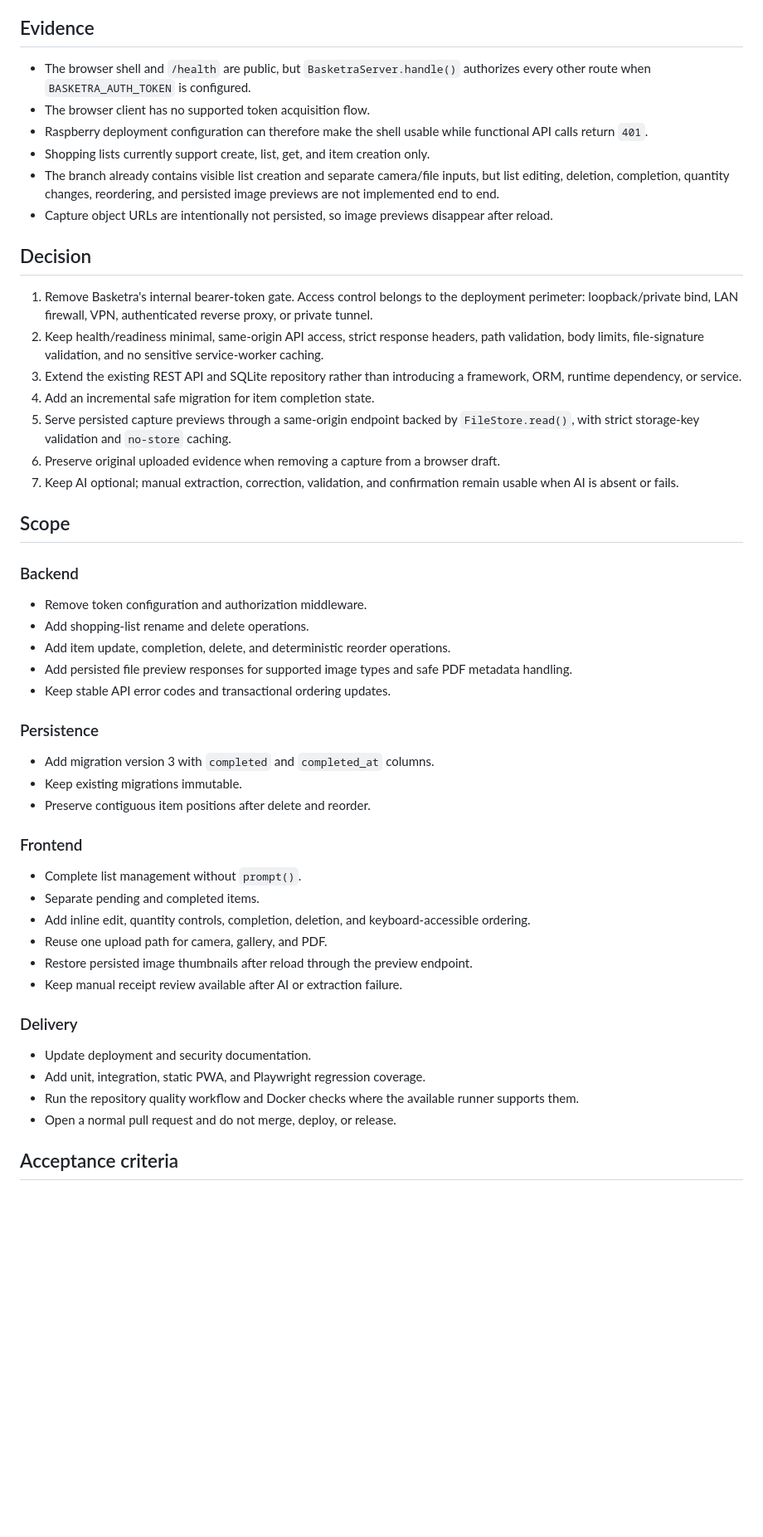
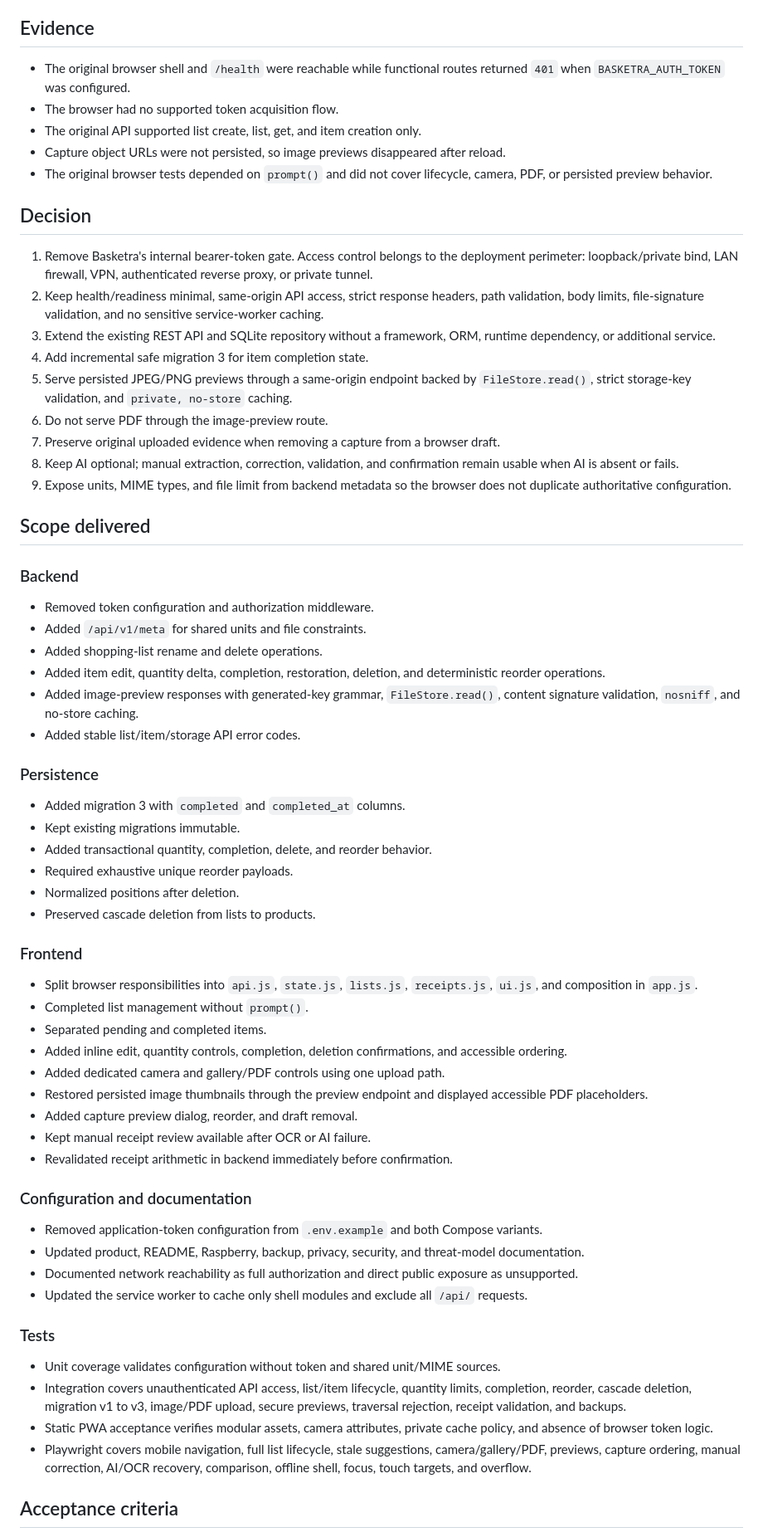
Before and after one commit to juanjoGonDev/Basketra, a Markdown page: .agents/specs/2026-07-30-private-mobile-workflows.md, the part around one of its changes. Shown at 83% size. Rendered like a GitHub page; blank space fills up the shorter version.

Commit message:
docs(spec): record private workflow implementation

```diff
--- a/.agents/specs/2026-07-30-private-mobile-workflows.md
+++ b/.agents/specs/2026-07-30-private-mobile-workflows.md
@@ -6,54 +6,69 @@ Complete Basketra as a private, mobile-first application by removing the interna
 
 ## Evidence
 
-- The browser shell and `/health` are public, but `BasketraServer.handle()` authorizes every other route when `BASKETRA_AUTH_TOKEN` is configured.
-- The browser client has no supported token acquisition flow.
-- Raspberry deployment configuration can therefore make the shell usable while functional API calls return `401`.
-- Shopping lists currently support create, list, get, and item creation only.
-- The branch already contains visible list creation and separate camera/file inputs, but list editing, deletion, completion, quantity changes, reordering, and persisted image previews are not implemented end to end.
-- Capture object URLs are intentionally not persisted, so image previews disappear after reload.
+- The original browser shell and `/health` were reachable while functional routes returned `401` when `BASKETRA_AUTH_TOKEN` was configured.
+- The browser had no supported token acquisition flow.
+- The original API supported list create, list, get, and item creation only.
+- Capture object URLs were not persisted, so image previews disappeared after reload.
+- The original browser tests depended on `prompt()` and did not cover lifecycle, camera, PDF, or persisted preview behavior.
 
 ## Decision
 
 1. Remove Basketra's internal bearer-token gate. Access control belongs to the deployment perimeter: loopback/private bind, LAN firewall, VPN, authenticated reverse proxy, or private tunnel.
 2. Keep health/readiness minimal, same-origin API access, strict response headers, path validation, body limits, file-signature validation, and no sensitive service-worker caching.
-3. Extend the existing REST API and SQLite repository rather than introducing a framework, ORM, runtime dependency, or service.
-4. Add an incremental safe migration for item completion state.
-5. Serve persisted capture previews through a same-origin endpoint backed by `FileStore.read()`, with strict storage-key validation and `no-store` caching.
-6. Preserve original uploaded evidence when removing a capture from a browser draft.
-7. Keep AI optional; manual extraction, correction, validation, and confirmation remain usable when AI is absent or fails.
+3. Extend the existing REST API and SQLite repository without a framework, ORM, runtime dependency, or additional service.
+4. Add incremental safe migration 3 for item completion state.
+5. Serve persisted JPEG/PNG previews through a same-origin endpoint backed by `FileStore.read()`, strict storage-key validation, and `private, no-store` caching.
+6. Do not serve PDF through the image-preview route.
+7. Preserve original uploaded evidence when removing a capture from a browser draft.
+8. Keep AI optional; manual extraction, correction, validation, and confirmation remain usable when AI is absent or fails.
+9. Expose units, MIME types, and file limit from backend metadata so the browser does not duplicate authoritative configuration.
 
-## Scope
+## Scope delivered
 
 ### Backend
 
-- Remove token configuration and authorization middleware.
-- Add shopping-list rename and delete operations.
-- Add item update, completion, delete, and deterministic reorder operations.
-- Add persisted file preview responses for supported image types and safe PDF metadata handling.
-- Keep stable API error codes and transactional ordering updates.
+- Removed token configuration and authorization middleware.
+- Added `/api/v1/meta` for shared units and file constraints.
+- Added shopping-list rename and delete operations.
+- Added item edit, quantity delta, completion, restoration, deletion, and deterministic reorder operations.
+- Added image-preview responses with generated-key grammar, `FileStore.read()`, content signature validation, `nosniff`, and no-store caching.
+- Added stable list/item/storage API error codes.
 
 ### Persistence
 
-- Add migration version 3 with `completed` and `completed_at` columns.
-- Keep existing migrations immutable.
-- Preserve contiguous item positions after delete and reorder.
+- Added migration 3 with `completed` and `completed_at` columns.
+- Kept existing migrations immutable.
+- Added transactional quantity, completion, delete, and reorder behavior.
+- Required exhaustive unique reorder payloads.
+- Normalized positions after deletion.
+- Preserved cascade deletion from lists to products.
 
 ### Frontend
 
-- Complete list management without `prompt()`.
-- Separate pending and completed items.
-- Add inline edit, quantity controls, completion, deletion, and keyboard-accessible ordering.
-- Reuse one upload path for camera, gallery, and PDF.
-- Restore persisted image thumbnails after reload through the preview endpoint.
-- Keep manual receipt review available after AI or extraction failure.
+- Split browser responsibilities into `api.js`, `state.js`, `lists.js`, `receipts.js`, `ui.js`, and composition in `app.js`.
+- Completed list management without `prompt()`.
+- Separated pending and completed items.
+- Added inline edit, quantity controls, completion, deletion confirmations, and accessible ordering.
+- Added dedicated camera and gallery/PDF controls using one upload path.
+- Restored persisted image thumbnails through the preview endpoint and displayed accessible PDF placeholders.
+- Added capture preview dialog, reorder, and draft removal.
+- Kept manual receipt review available after OCR or AI failure.
+- Revalidated receipt arithmetic in backend immediately before confirmation.
 
-### Delivery
+### Configuration and documentation
 
-- Update deployment and security documentation.
-- Add unit, integration, static PWA, and Playwright regression coverage.
-- Run the repository quality workflow and Docker checks where the available runner supports them.
-- Open a normal pull request and do not merge, deploy, or release.
+- Removed application-token configuration from `.env.example` and both Compose variants.
+- Updated product, README, Raspberry, backup, privacy, security, and threat-model documentation.
+- Documented network reachability as full authorization and direct public exposure as unsupported.
+- Updated the service worker to cache only shell modules and exclude all `/api/` requests.
+
+### Tests
+
+- Unit coverage validates configuration without token and shared unit/MIME sources.
+- Integration covers unauthenticated API access, list/item lifecycle, quantity limits, completion, reorder, cascade deletion, migration v1 to v3, image/PDF upload, secure previews, traversal rejection, receipt validation, and backups.
+- Static PWA acceptance verifies modular assets, camera attributes, private cache policy, and absence of browser token logic.
+- Playwright covers mobile navigation, full list lifecycle, stale suggestions, camera/gallery/PDF, previews, capture ordering, manual correction, AI/OCR recovery, comparison, offline shell, focus, touch targets, and overflow.
 
 ## Acceptance criteria
 
```
Also changed, not shown: other parts of .agents/specs/2026-07-30-private-mobile-workflows.md (+30 -20 lines).
